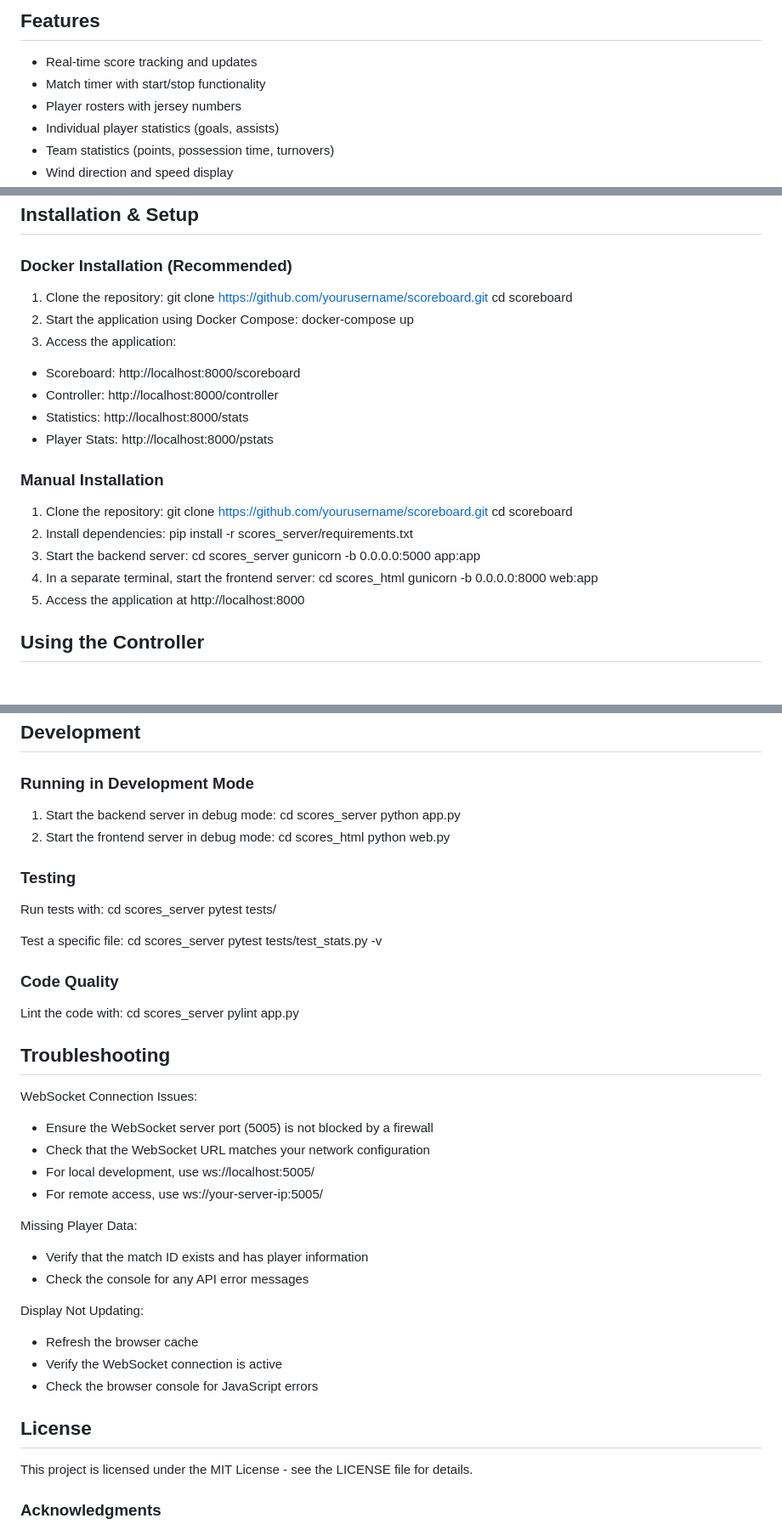
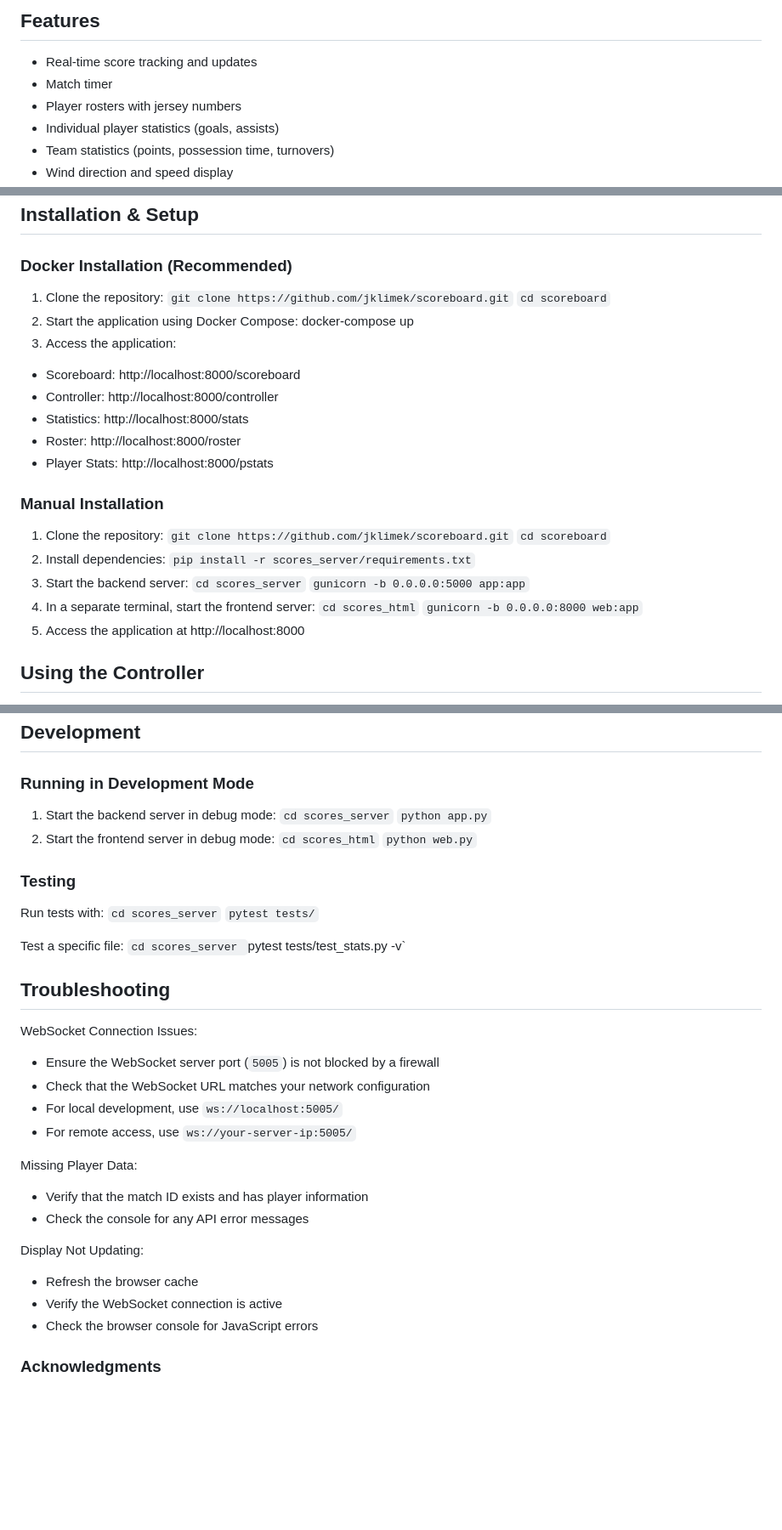
Before and after one commit to jklimek/scoreboard, a Markdown page: README.md, 3 parts joined by grey strips. Shown: that part at 85% size. Drawn GitHub-style; blank space fills up the shorter version.

Commit message:
Update README.md: simplify match timer description, format code blocks, and enhance troubleshooting section

```diff
--- a/README.md
+++ b/README.md
@@ -7,7 +7,7 @@ A comprehensive real-time scores and statistics tracking system designed for Ult
 ## Features
 
 - Real-time score tracking and updates
-- Match timer with start/stop functionality
+- Match timer
 - Player rosters with jersey numbers
 - Individual player statistics (goals, assists)
 - Team statistics (points, possession time, turnovers)
@@ -35,29 +35,30 @@ The application consists of two main components:
 ### Docker Installation (Recommended)
 
 1. Clone the repository:
-git clone https://github.com/yourusername/scoreboard.git
-cd scoreboard
+`git clone https://github.com/jklimek/scoreboard.git`
+`cd scoreboard`
 2. Start the application using Docker Compose:
 docker-compose up
 3. Access the application:
 - Scoreboard: http://localhost:8000/scoreboard
 - Controller: http://localhost:8000/controller
 - Statistics: http://localhost:8000/stats
+- Roster: http://localhost:8000/roster
 - Player Stats: http://localhost:8000/pstats
 
 ### Manual Installation
 
 1. Clone the repository:
-git clone https://github.com/yourusername/scoreboard.git
-cd scoreboard
+`git clone https://github.com/jklimek/scoreboard.git`
+`cd scoreboard`
 2. Install dependencies:
-pip install -r scores_server/requirements.txt
+`pip install -r scores_server/requirements.txt`
 3. Start the backend server:
-cd scores_server
-gunicorn -b 0.0.0.0:5000 app:app
+`cd scores_server`
+`gunicorn -b 0.0.0.0:5000 app:app`
 4. In a separate terminal, start the frontend server:
-cd scores_html
-gunicorn -b 0.0.0.0:8000 web:app
+`cd scores_html`
+`gunicorn -b 0.0.0.0:8000 web:app`
 5. Access the application at http://localhost:8000
 
 ## Using the Controller
@@ -107,35 +108,29 @@ Appearance can be customized by modifying:
 ### Running in Development Mode
 
 1. Start the backend server in debug mode:
-cd scores_server
-python app.py
+`cd scores_server`
+`python app.py`
 2. Start the frontend server in debug mode:
-cd scores_html
-python web.py
+`cd scores_html`
+`python web.py`
 
 ### Testing
 
 Run tests with:
-cd scores_server
-pytest tests/
+`cd scores_server`
+`pytest tests/`
 
 Test a specific file:
-cd scores_server
-pytest tests/test_stats.py -v
-
-### Code Quality
-
-Lint the code with:
-cd scores_server
-pylint app.py
+`cd scores_server
+`pytest tests/test_stats.py -v`
 
 ## Troubleshooting
 
 WebSocket Connection Issues:
-- Ensure the WebSocket server port (5005) is not blocked by a firewall
+- Ensure the WebSocket server port (`5005`) is not blocked by a firewall
 - Check that the WebSocket URL matches your network configuration
-- For local development, use ws://localhost:5005/
-- For remote access, use ws://your-server-ip:5005/
+- For local development, use `ws://localhost:5005/`
+- For remote access, use `ws://your-server-ip:5005/`
 
 Missing Player Data:
 - Verify that the match ID exists and has player information
@@ -146,9 +141,6 @@ Display Not Updating:
 - Verify the WebSocket connection is active
 - Check the browser console for JavaScript errors
 
-## License
-
-This project is licensed under the MIT License - see the LICENSE file for details.
 
 ### Acknowledgments
 
```
